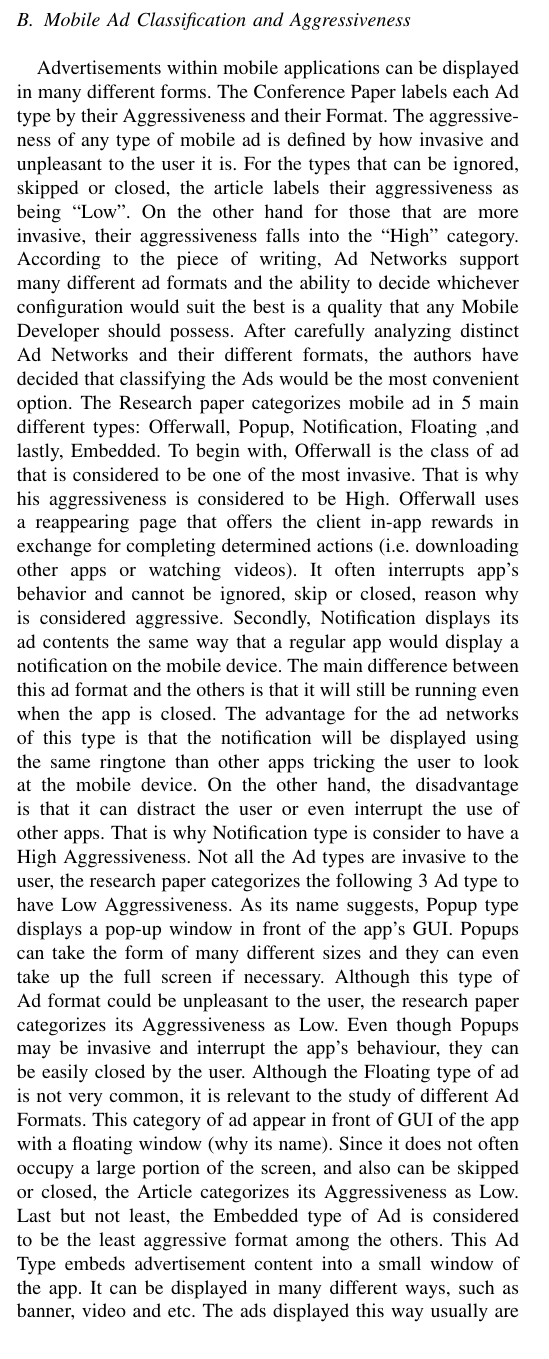
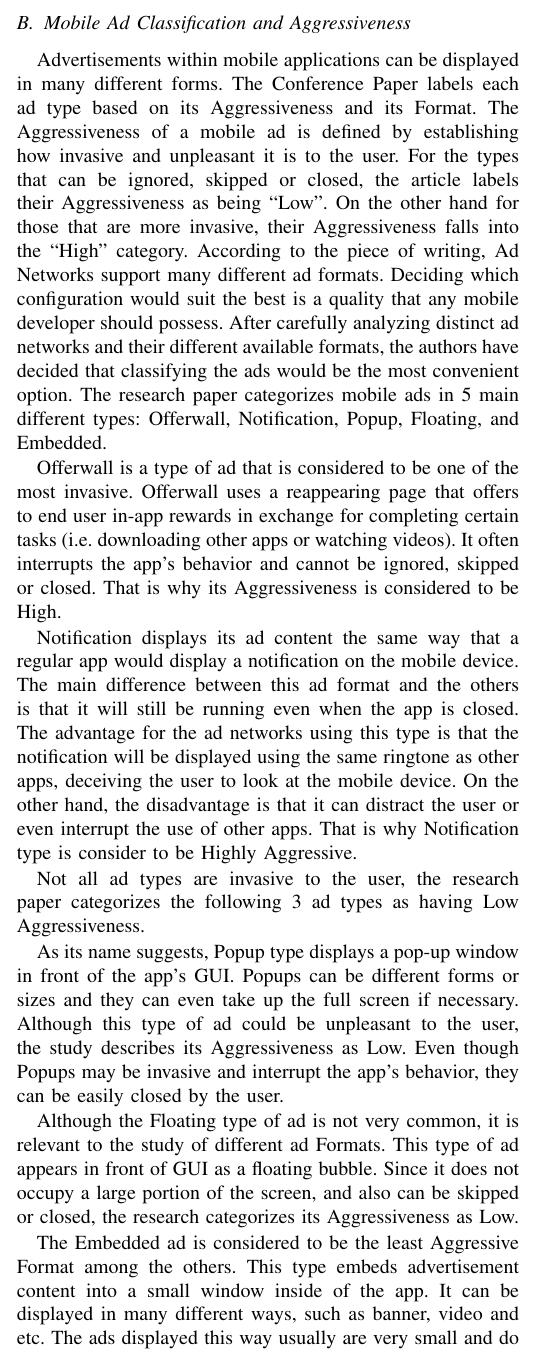
Before and after one commit to catalincv/NetworkSecurity, a LaTeX paper (Conference Paper/Paper_Summary.tex): part of one column of page 2 of 4, cut so that both start at the same text. Compiled offline with pdfLaTeX.

Commit message:
Final
Final Edit

```diff
--- a/Conference Paper/Paper_Summary.tex
+++ b/Conference Paper/Paper_Summary.tex
@@ -63,13 +63,19 @@ Even though the issue regarding data security and its integrity in mobile applic
 The current ecosystem of mobile advertising involves three major members: the publishers who own a mobile application and who desire to display ads in their software to make revenue, the advertisers who pay to get their content advertised, and the ad networks which serve as intermediate platforms that bridge the connection between the first two members. To integrate the ad network mechanism developers must include one or more pre-compiled ad libraries provided by ad network companies. These libraries and their necessary dependencies are generally implemented in Java and come in the form of compiled jar files. After importing the libraries, programmers can interact with them using specific APIs. Most ad networks provide a rich API surface which allows developers to customize the visual aspects of the ads they are displaying. Additionally, relevant stakeholders need to create an account on the ad network’s website to set up the payment credentials and individual preferences (suitable ad contents, desired ad frequency, layout, format, and others).
 
 \subsection{Mobile Ad Classification and Aggressiveness}
-Advertisements within mobile applications can be displayed in many different forms. The Conference Paper labels each Ad type by their Aggressiveness and their Format. The aggressiveness of any type of mobile ad is defined by how invasive and unpleasant to the user it is. For the types that can be ignored, skipped or closed, the article labels their aggressiveness as being “Low”. On the other hand for those that are more invasive, their aggressiveness falls into the “High” category. According to the piece of writing, Ad Networks support many different ad formats and the ability to decide whichever configuration would suit the best is a quality that any Mobile Developer should possess. After carefully analyzing distinct Ad Networks and their different formats, the authors have decided that classifying the Ads would be the most convenient option. The Research paper categorizes mobile ad in 5 main different types: Offerwall, Popup, Notification, Floating ,and lastly, Embedded.
-To begin with, Offerwall is the class of ad that is considered to be one of the most invasive. That is why his aggressiveness is considered to be High. Offerwall uses a reappearing page that offers the client in-app rewards in exchange for completing determined actions (i.e. downloading other apps or watching videos). It often interrupts app’s behavior and cannot be ignored, skip or closed, reason why is considered aggressive.
-Secondly, Notification displays its ad contents the same way that a regular app would display a notification on the mobile device. The main difference between this ad format and the others is that it will still be running even when the app is closed. The advantage for the ad networks of this type is that the notification will be displayed using the same ringtone than other apps tricking the user to look at the mobile device. On the other hand, the disadvantage is that it can distract the user or even interrupt the use of other apps. That is why Notification type is consider to have a High Aggressiveness.
-Not all the Ad types are invasive to the user, the research paper categorizes the following 3 Ad type to have Low Aggressiveness.
-As its name suggests, Popup type displays a pop-up window in front of the app’s GUI. Popups can take the form of many different sizes and they can even take up the full screen if necessary. Although this type of Ad format could be unpleasant to the user, the research paper categorizes its Aggressiveness as Low. Even though Popups may be invasive and interrupt the app’s behaviour, they can be easily closed by the user.
-Although the Floating type of ad is not very common, it is relevant to the study of different Ad Formats. This category of ad appear in front of GUI of the app with a floating window (why its name). Since it does not often occupy a large portion of the screen, and also can be skipped or closed, the Article categorizes its Aggressiveness as Low.
-Last but not least, the Embedded type of Ad is considered to be the least aggressive format among the others. This Ad Type embeds advertisement content into a small window of the app. It can be displayed in many different ways, such as banner, video and etc. The ads displayed this way usually are very small and do not interrupt the flow of the app. They can also be ignored, skipped or closed.
+Advertisements within mobile applications can be displayed in many different forms. The Conference Paper labels each ad type based on its Aggressiveness and its Format. The Aggressiveness of a mobile ad is defined by establishing how invasive and unpleasant it is to the user. For the types that can be ignored, skipped or closed, the article labels their Aggressiveness as being “Low”. On the other hand for those that are more invasive, their Aggressiveness falls into the “High” category. According to the piece of writing, Ad Networks support many different ad formats. Deciding which configuration would suit the best is a quality that any mobile developer should possess. After carefully analyzing distinct ad networks and their different available formats, the authors have decided that classifying the ads would be the most convenient option. The research paper categorizes mobile ads in 5 main different types: Offerwall, Notification, Popup, Floating, and Embedded.
+
+Offerwall is a type of ad that is considered to be one of the most invasive. Offerwall uses a reappearing page that offers to end user in-app rewards in exchange for completing certain tasks (i.e. downloading other apps or watching videos). It often interrupts the app’s behavior and cannot be ignored, skipped or closed. That is why its Aggressiveness is considered to be High.
+
+Notification displays its ad content the same way that a regular app would display a notification on the mobile device. The main difference between this ad format and the others is that it will still be running even when the app is closed. The advantage for the ad networks using this type is that the notification will be displayed using the same ringtone as other apps, deceiving the user to look at the mobile device. On the other hand, the disadvantage is that it can distract the user or even interrupt the use of other apps. That is why Notification type is consider to be Highly Aggressive.
+
+Not all ad types are invasive to the user, the research paper categorizes the following 3 ad types as having Low Aggressiveness.
+
+As its name suggests, Popup type displays a pop-up window in front of the app’s GUI. Popups can be different forms or sizes and they can even take up the full screen if necessary. Although this type of ad could be unpleasant to the user, the study describes its Aggressiveness as Low. Even though Popups may be invasive and interrupt the app’s behavior, they can be easily closed by the user.
+
+Although the Floating type of ad is not very common, it is relevant to the study of different ad Formats. This type of ad appears in front of GUI as a floating bubble. Since it does not occupy a large portion of the screen, and also can be skipped or closed, the research categorizes its Aggressiveness as Low.
+
+The Embedded ad is considered to be the least Aggressive Format among the others. This type embeds advertisement content into a small window inside of the app. It can be displayed in many different ways, such as banner, video and etc. The ads displayed this way usually are very small and do not interrupt the flow of the app. They can also be ignored, skipped or closed.
 
 
 \section{Methodology}
```
Also changed, not shown: Conference Paper/Paper_Summary.pdf, Conference Paper/Paper_Summary.tex (4 more changed lines), 2 other files.
